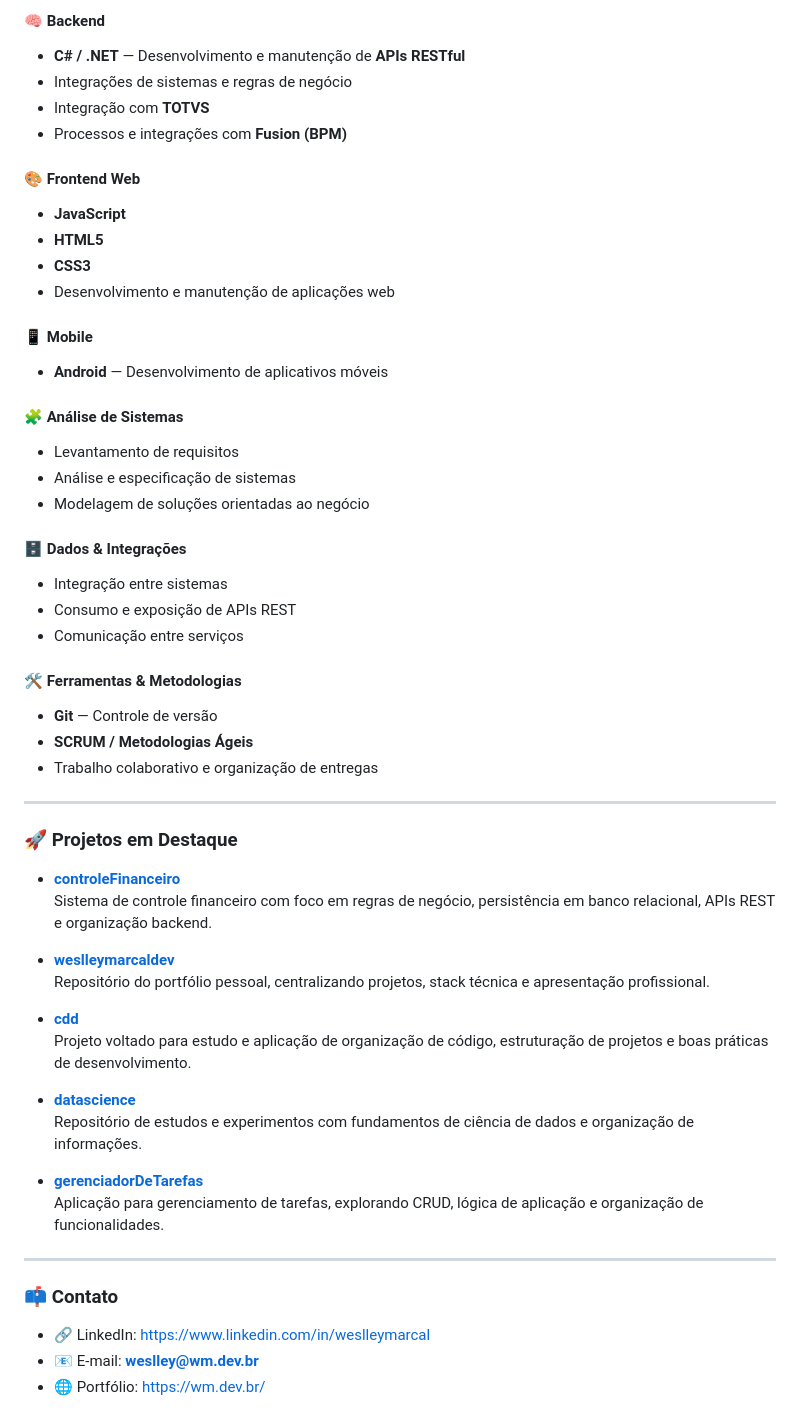
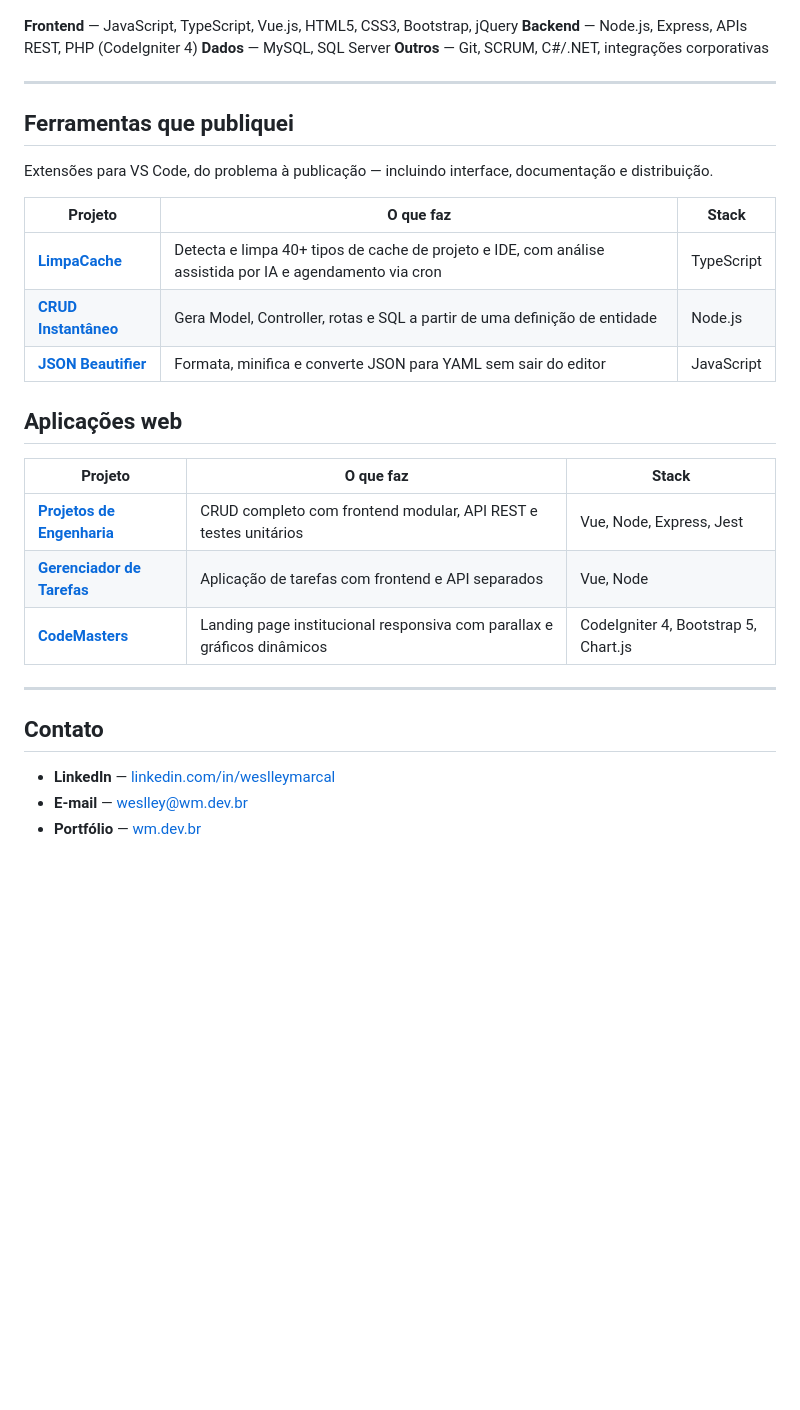
Before and after one commit to weslleymarcaldev/weslleymarcaldev, a Markdown page: README.md, the part around one of its changes. GitHub-like rendering; blank space fills up the shorter version.

```diff
--- a/README.md
+++ b/README.md
@@ -13,58 +27,34 @@ Desenvolvedor Web **Full Stack** com foco em **Backend**, atuando no desenvolvim
 
-#### 🧠 Backend
-- **C# / .NET** — Desenvolvimento e manutenção de **APIs RESTful**
-- Integrações de sistemas e regras de negócio
-- Integração com **TOTVS**
-- Processos e integrações com **Fusion (BPM)**
-
-#### 🎨 Frontend Web
-- **JavaScript**
-- **HTML5**
-- **CSS3**
-- Desenvolvimento e manutenção de aplicações web
-
-#### 📱 Mobile
-- **Android** — Desenvolvimento de aplicativos móveis
-
-#### 🧩 Análise de Sistemas
-- Levantamento de requisitos
-- Análise e especificação de sistemas
-- Modelagem de soluções orientadas ao negócio
-
-#### 🗄️ Dados & Integrações
-- Integração entre sistemas
-- Consumo e exposição de APIs REST
-- Comunicação entre serviços
-
-#### 🛠️ Ferramentas & Metodologias
-- **Git** — Controle de versão
-- **SCRUM / Metodologias Ágeis**
-- Trabalho colaborativo e organização de entregas
+**Frontend** — JavaScript, TypeScript, Vue.js, HTML5, CSS3, Bootstrap, jQuery
+**Backend** — Node.js, Express, APIs REST, PHP (CodeIgniter 4)
+**Dados** — MySQL, SQL Server
+**Outros** — Git, SCRUM, C#/.NET, integrações corporativas
 
 ---
 
-### 🚀 Projetos em Destaque
+## Ferramentas que publiquei
 
-- **[controleFinanceiro](https://github.com/weslleymarcaldev/controleFinanceiro)**
-  Sistema de controle financeiro com foco em regras de negócio, persistência em banco relacional, APIs REST e organização backend.
+Extensões para VS Code, do problema à publicação — incluindo interface, documentação e distribuição.
 
-- **[weslleymarcaldev](https://github.com/weslleymarcaldev/weslleymarcaldev)**
-  Repositório do portfólio pessoal, centralizando projetos, stack técnica e apresentação profissional.
+| Projeto | O que faz | Stack |
+|---|---|---|
+| **[LimpaCache](https://github.com/weslleymarcaldev/limpacache)** | Detecta e limpa 40+ tipos de cache de projeto e IDE, com análise assistida por IA e agendamento via cron | TypeScript |
+| **[CRUD Instantâneo](https://github.com/weslleymarcaldev/crud-instantaneo)** | Gera Model, Controller, rotas e SQL a partir de uma definição de entidade | Node.js |
+| **[JSON Beautifier](https://github.com/weslleymarcaldev/json-beautifier)** | Formata, minifica e converte JSON para YAML sem sair do editor | JavaScript |
 
-- **[cdd](https://github.com/weslleymarcaldev/cdd)**
-  Projeto voltado para estudo e aplicação de organização de código, estruturação de projetos e boas práticas de desenvolvimento.
+## Aplicações web
 
-- **[datascience](https://github.com/weslleymarcaldev/datascience)**
-  Repositório de estudos e experimentos com fundamentos de ciência de dados e organização de informações.
-
-- **[gerenciadorDeTarefas](https://github.com/weslleymarcaldev/gerenciadorDeTarefas)**
-  Aplicação para gerenciamento de tarefas, explorando CRUD, lógica de aplicação e organização de funcionalidades.
+| Projeto | O que faz | Stack |
+|---|---|---|
+| **[Projetos de Engenharia](https://github.com/weslleymarcaldev/projetosDeEngenharia)** | CRUD completo com frontend modular, API REST e testes unitários | Vue, Node, Express, Jest |
+| **[Gerenciador de Tarefas](https://github.com/weslleymarcaldev/gerenciadorDeTarefas)** | Aplicação de tarefas com frontend e API separados | Vue, Node |
+| **[CodeMasters](https://github.com/weslleymarcaldev/CodeMasters)** | Landing page institucional responsiva com parallax e gráficos dinâmicos | CodeIgniter 4, Bootstrap 5, Chart.js |
 
 ---
 
-### 📫 Contato
+## Contato
 
-- 🔗 LinkedIn: https://www.linkedin.com/in/weslleymarcal
-- 📧 E-mail: **weslley@wm.dev.br**
-- 🌐 Portfólio: https://wm.dev.br/
+- **LinkedIn** — [linkedin.com/in/weslleymarcal](https://www.linkedin.com/in/weslleymarcal)
+- **E-mail** — [weslley@wm.dev.br](mailto:weslley@wm.dev.br)
+- **Portfólio** — [wm.dev.br](https://wm.dev.br/)
 
```
Also changed, not shown: other parts of README.md (+50 -59 lines).
